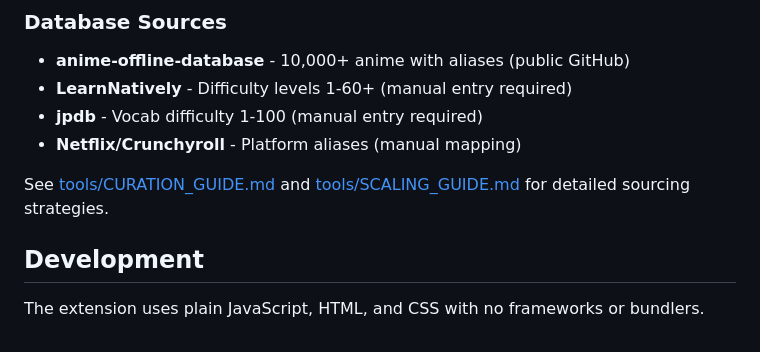
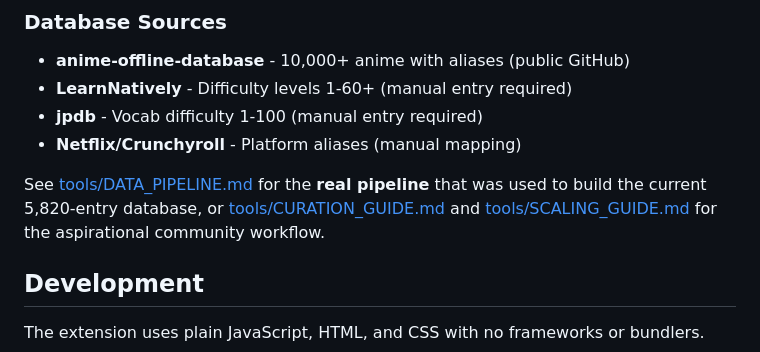
Before and after one commit to RoboZilina/JPdifficultyRatings, a Markdown page: README.md, the part around the change. GitHub-like rendering.

Commit message:
docs: add DATA_PIPELINE.md documenting the real extraction pipeline

```diff
--- a/README.md
+++ b/README.md
@@ -316,7 +316,7 @@ Phase 5: Import & Merge
 - **jpdb** - Vocab difficulty 1-100 (manual entry required)
 - **Netflix/Crunchyroll** - Platform aliases (manual mapping)
 
-See [tools/CURATION_GUIDE.md](tools/CURATION_GUIDE.md) and [tools/SCALING_GUIDE.md](tools/SCALING_GUIDE.md) for detailed sourcing strategies.
+See [tools/DATA_PIPELINE.md](tools/DATA_PIPELINE.md) for the **real pipeline** that was used to build the current 5,820-entry database, or [tools/CURATION_GUIDE.md](tools/CURATION_GUIDE.md) and [tools/SCALING_GUIDE.md](tools/SCALING_GUIDE.md) for the aspirational community workflow.
 
 ## Development
 
```
Also changed, not shown: tools/DATA_PIPELINE.md (added, +266 -0 lines).
